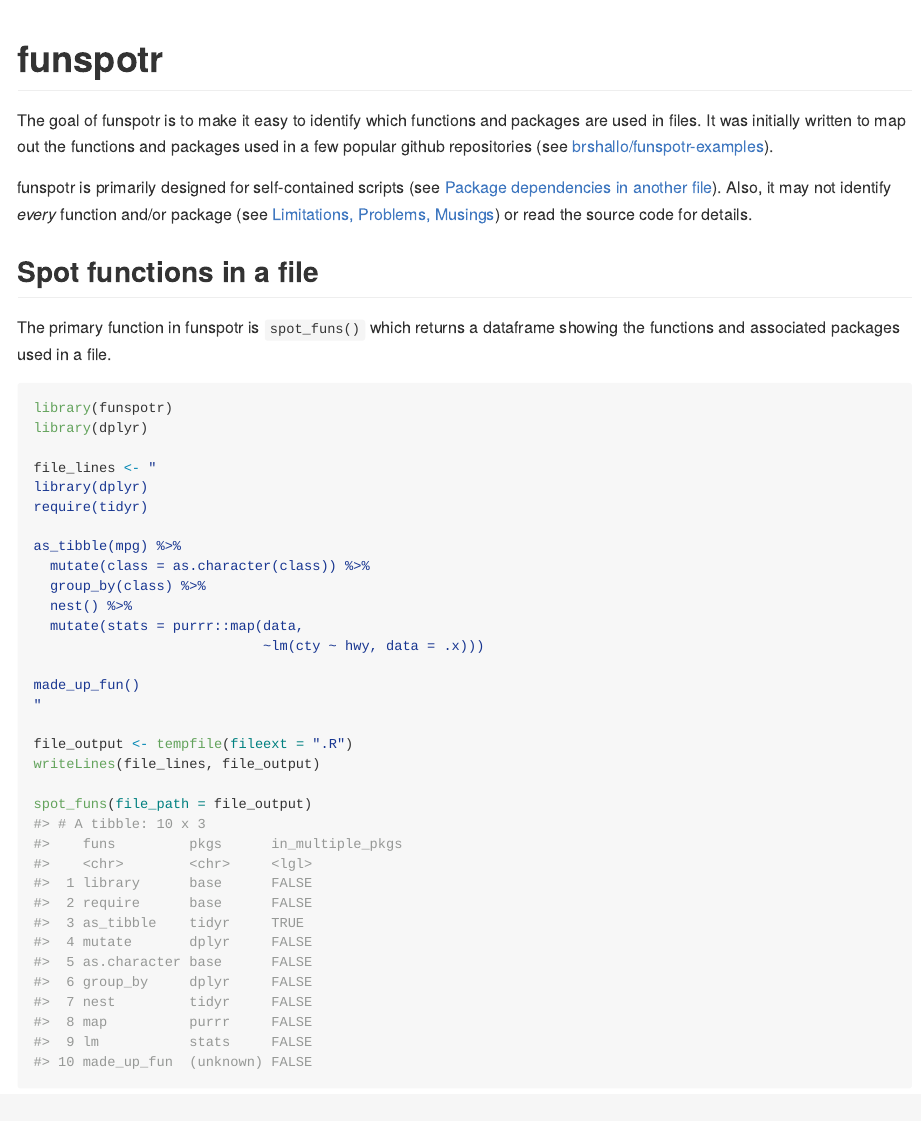
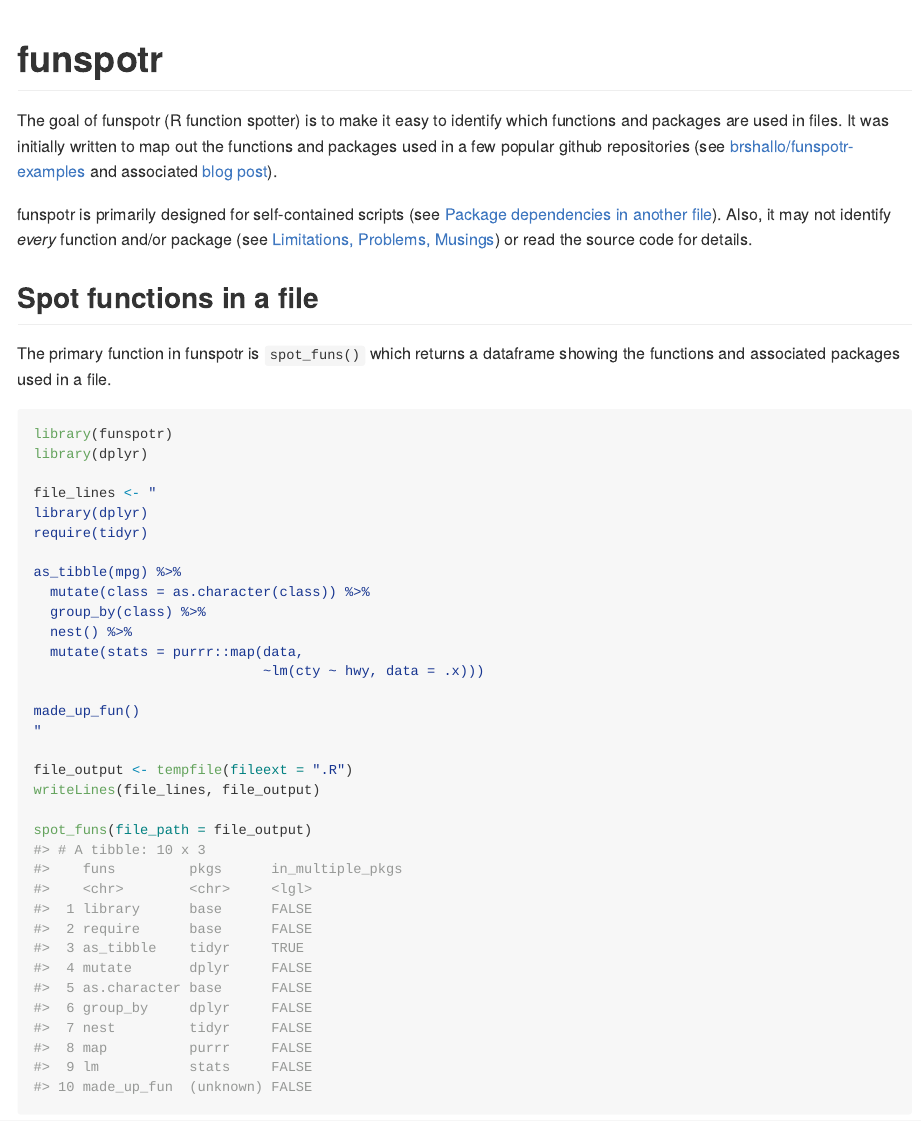
Before and after one commit to brshallo/funspotr, an R Markdown document (README.Rmd): the page in a window 1100 px wide, from its top. The pictures show the output file README.md that the author committed with the source, drawn offline in the style of GitHub; long lines of code are wrapped; badge pictures from the web are left out.

Commit message:
add link to blog post

```diff
--- a/README.Rmd
+++ b/README.Rmd
@@ -21,7 +21,7 @@ knitr::opts_chunk$set(
 [![Lifecycle: experimental](https://img.shields.io/badge/lifecycle-experimental-orange.svg)](https://lifecycle.r-lib.org/articles/stages.html#experimental)
 <!-- badges: end -->
 
-The goal of funspotr is to make it easy to identify which functions and packages are used in files. It was initially written to map out the functions and packages used in a few popular github repositories (see [brshallo/funspotr-examples](https://github.com/brshallo/funspotr-examples)).
+The goal of funspotr (R function spotter) is to make it easy to identify which functions and packages are used in files. It was initially written to map out the functions and packages used in a few popular github repositories (see [brshallo/funspotr-examples](https://github.com/brshallo/funspotr-examples) and associated [blog post](https://www.bryanshalloway.com/2022/01/18/identifying-r-functions-packages-used-in-github-repos/)).
 
 funspotr is primarily designed for self-contained scripts (see [Package dependencies in another file]). Also, it may not identify *every* function and/or package (see [Limitations, Problems, Musings]) or read the source code for details.
 
```
Also changed, not shown: README.md.
